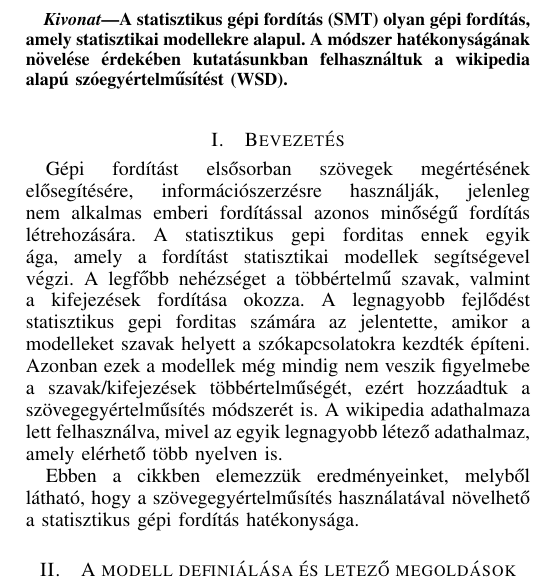
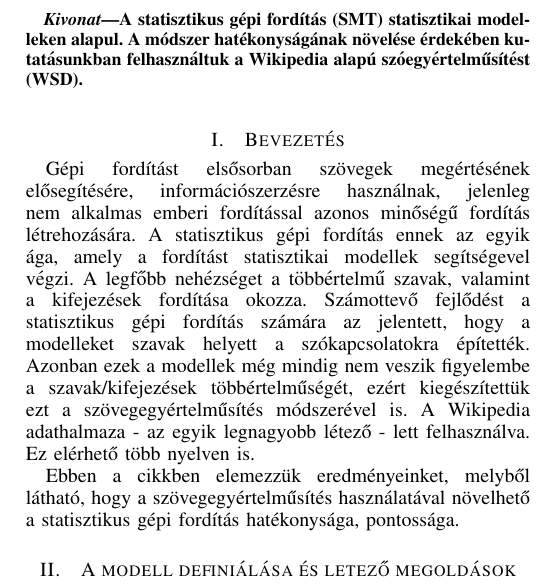
Before and after one commit to eszterbordi/Unslaneta, a LaTeX paper (cikk/main.tex, which reads cikk/abstract.tex, cikk/introduction.tex): part of one column of page 1 of 4, cut so that both start at the same text. Compiled offline with pdfLaTeX; a LaTeX package or settings file that is missing is left out.

Commit message:
Introduction corrected.

```diff
--- a/cikk/abstract.tex
+++ b/cikk/abstract.tex
@@ -1,4 +1,4 @@
 \begin{abstract}
-A statisztikus gépi fordítás (SMT) olyan gépi fordítás, amely statisztikai modellekre alapul. A módszer hatékonyságának növelése érdekében kutatásunkban felhasználtuk a wikipedia alapú szóegyértelműsítést (WSD).
+A statisztikus gépi fordítás (SMT) statisztikai modelleken alapul. A módszer hatékonyságának növelése érdekében kutatásunkban felhasználtuk a Wikipedia alapú szóegyértelműsítést (WSD).
 
 \end{abstract}
--- a/cikk/introduction.tex
+++ b/cikk/introduction.tex
@@ -1,6 +1,6 @@
 \section{Bevezetés}
-Gépi fordítást elsősorban szövegek megértésének elősegítésére, információszerzésre használják, jelenleg nem alkalmas emberi fordítással azonos minőségű fordítás létrehozására. A statisztikus gepi forditas ennek egyik ága, amely a fordítást statisztikai modellek segítségevel végzi.
-A legfőbb nehézséget a többértelmű szavak, valmint a kifejezések fordítása okozza.
-A legnagyobb fejlődést  statisztikus gepi forditas számára az jelentette, amikor a modelleket szavak helyett a szókapcsolatokra kezdték építeni. Azonban ezek a modellek még mindig nem veszik figyelmebe a szavak/kifejezések többértelműségét, ezért hozzáadtuk a szövegegyértelműsítés módszerét is. A wikipedia adathalmaza lett felhasználva, mivel az egyik legnagyobb létező adathalmaz, amely elérhető több nyelven is.
+Gépi fordítást elsősorban szövegek megértésének elősegítésére, információszerzésre használnak, jelenleg nem alkalmas emberi fordítással azonos minőségű fordítás létrehozására. A statisztikus gépi fordítás ennek az egyik ága, amely a fordítást statisztikai modellek segítségevel végzi.
+A legfőbb nehézséget a többértelmű szavak, valamint a kifejezések fordítása okozza.
+Számottevő fejlődést a statisztikus gépi fordítás számára az jelentett, hogy a modelleket szavak helyett a szókapcsolatokra építették. Azonban ezek a modellek még mindig nem veszik figyelembe a szavak/kifejezések többértelműségét, ezért kiegészítettük ezt a szövegegyértelműsítés módszerével is. A Wikipedia adathalmaza - az egyik legnagyobb létező - lett felhasználva. Ez elérhető több nyelven is.
 
-Ebben a cikkben elemezzük eredményeinket, melyből látható, hogy a szövegegyértelműsítés használatával növelhető a statisztikus gépi fordítás hatékonysága.
+Ebben a cikkben elemezzük eredményeinket, melyből látható, hogy a szövegegyértelműsítés használatával növelhető a statisztikus gépi fordítás hatékonysága, pontossága.
```
